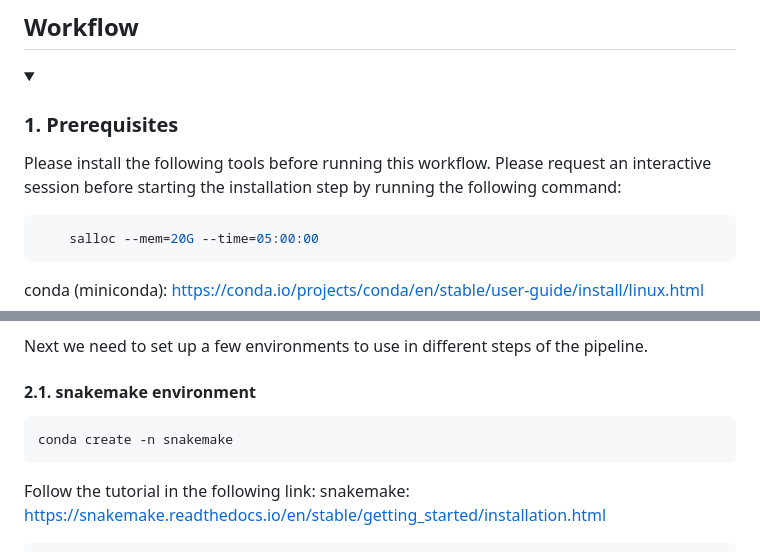
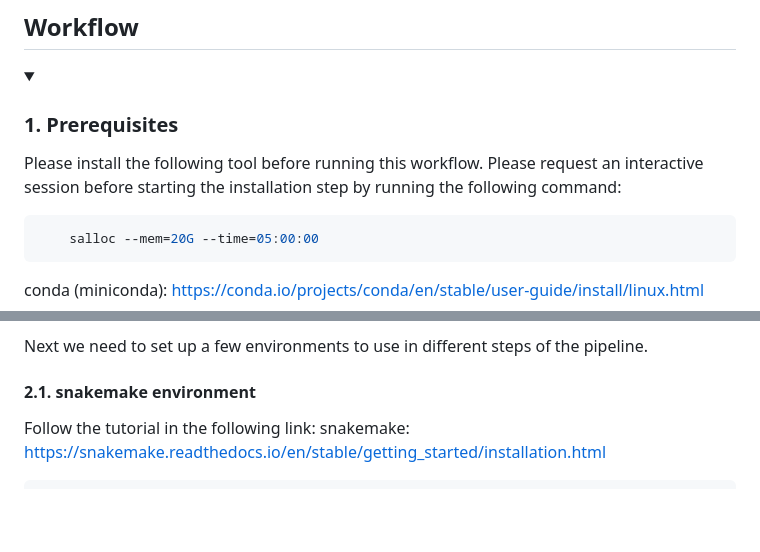
Before and after one commit to SycuroLab/FemMicro16S, a Markdown page: README.md, 2 parts joined by grey strips. Drawn GitHub-style; folded sections open; blank space fills up the shorter version.

Commit message:
updating environments

````diff
--- a/README.md
+++ b/README.md
@@ -73,7 +73,7 @@ Note: Results from different tools such as fastqc, multiQC, seqkit, and dada2 we
 <details>
 <summary><h3 style="font-size: 24px;">1. Prerequisites</h3></summary>
 
-Please install the following tools before running this workflow. Please request an interactive session before starting the installation step by running the following command:
+Please install the following tool before running this workflow. Please request an interactive session before starting the installation step by running the following command:
 
 ```bash
     salloc --mem=20G --time=05:00:00
@@ -96,10 +96,6 @@ For packages installed in R, initiate an R session within the same environment.
 Next we need to set up a few environments to use in different steps of the pipeline.
 
 #### 2.1. snakemake environment
-
-```bash
-conda create -n snakemake
-```
 
 Follow the tutorial in the following link:
 snakemake: https://snakemake.readthedocs.io/en/stable/getting_started/installation.html
````
